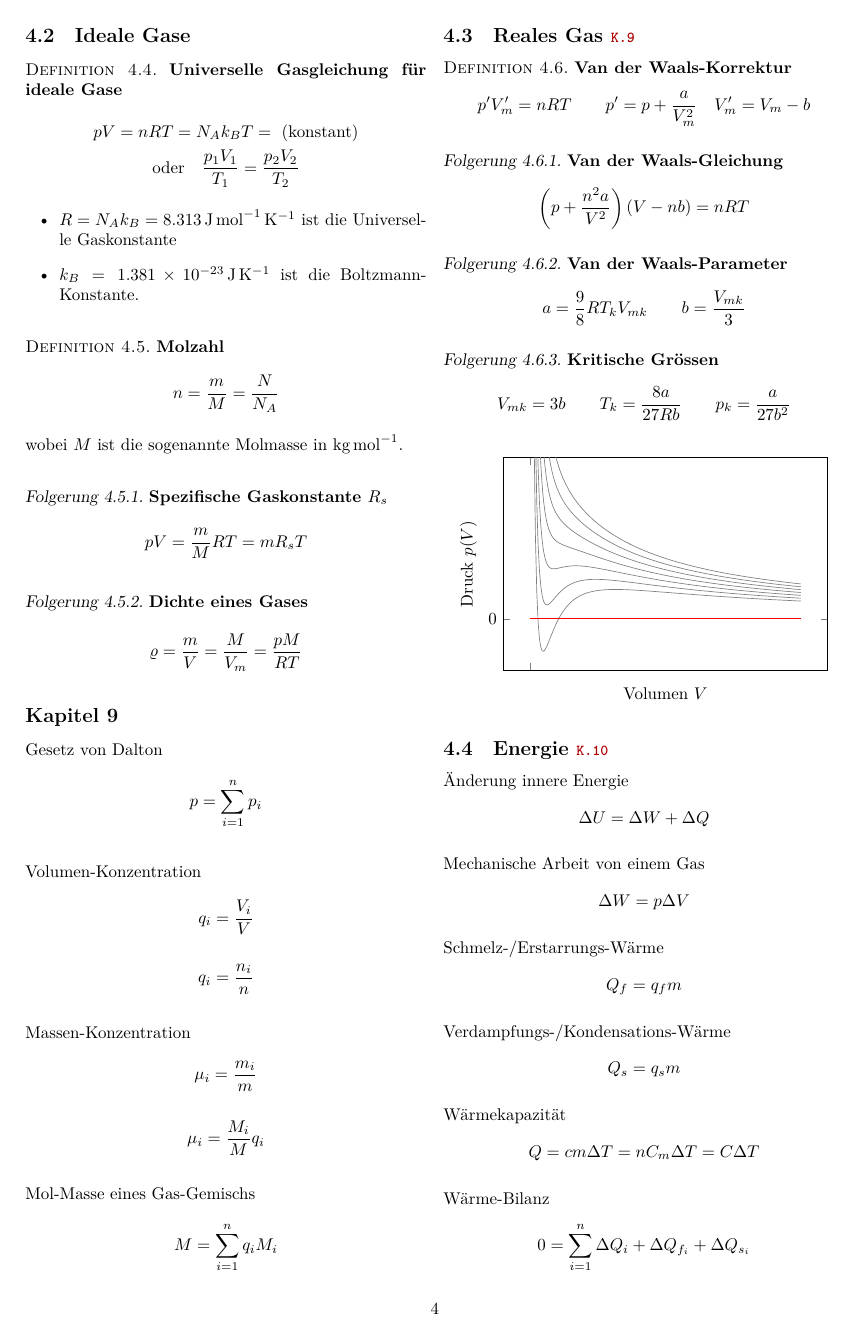
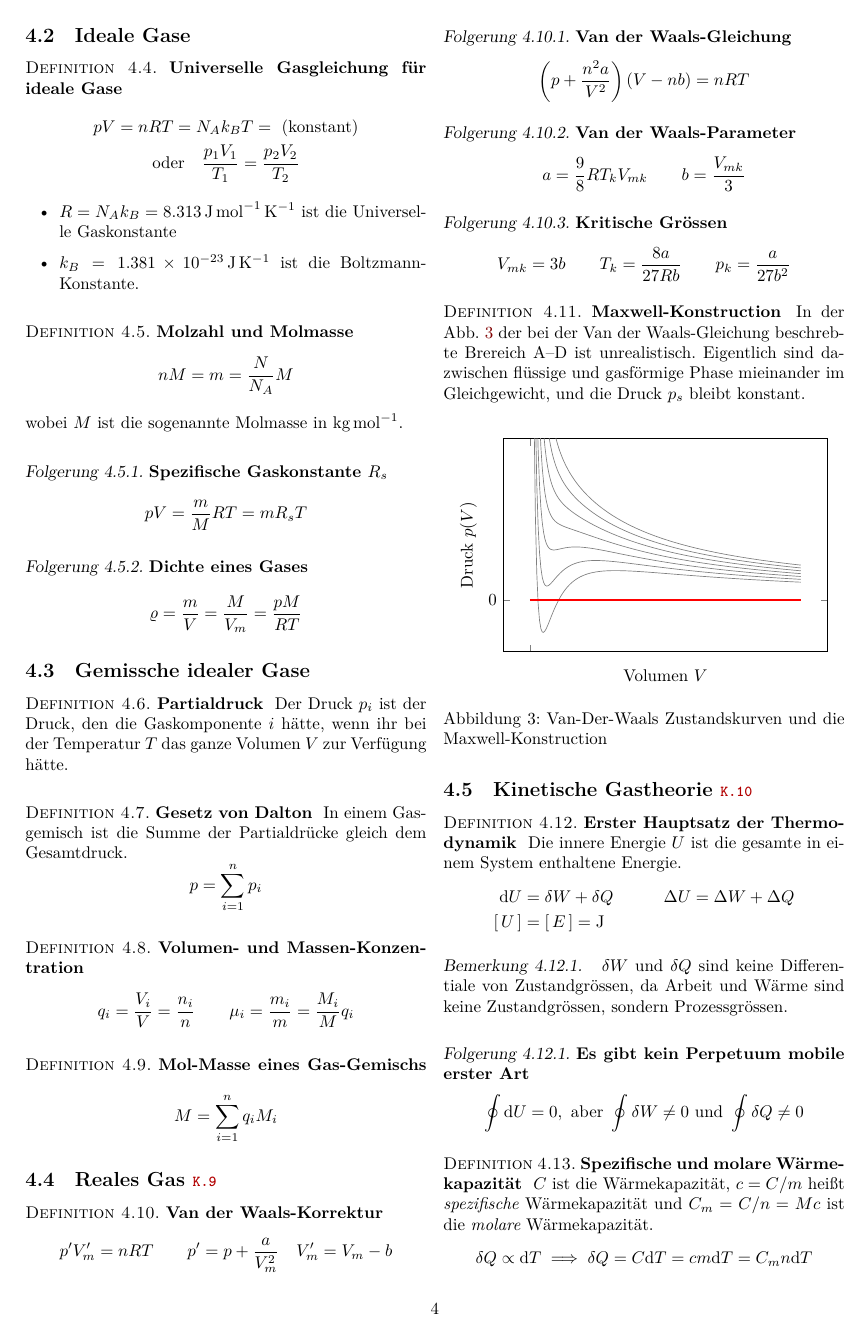
Before and after one commit to HSR-Stud/Ph2_2020, a LaTeX document (ph2hat_zf.tex): page 4 of 5. Compiled offline with XeLaTeX; TikZ figures are drawn from their code, not taken from saved files.

Commit message:
Continue Thermodynamics

```diff
--- a/ph2hat_zf.tex
+++ b/ph2hat_zf.tex
@@ -95,7 +95,7 @@
 \renewcommand{\vec}[1]{\ensuremath{\mathbf{#1}}}
 \newcommand{\uvec}[1]{\ensuremath{\vec{\hat{#1}}}}
 
-\newcommand{\unitsof}[1]{\ensuremath{\left[\,#1\,\right]}}
+\newcommand{\unitof}[1]{\ensuremath{\left[\,#1\,\right]}}
 
 \newcommand{\fromlecture}[1]{\textcolor{red!70!black}{\small\texttt{K.#1}}}
 
@@ -549,11 +550,12 @@ Der Avogadro-Zahl \(N_A\) entspricht Anzahl von Partikeln in eine Mole, und 1 Mo
 \end{itemize}
 \end{definition}
 
-\begin{definition}[Molzahl]
+\begin{definition}[Molzahl und Molmasse]
 \[
-    n = \frac{m}{M} = \frac{N}{N_A}
+    nM = m = \frac{N}{N_A} M
 \]
 wobei \(M\) ist die sogenannte Molmasse in \si{\kilo\gram\per\mole}.
+
 \begin{result}[Spezifische Gaskonstante \(R_s\)]
 \[
     pV = \frac{m}{M} RT = m R_s T
@@ -568,32 +570,31 @@ wobei \(M\) ist die sogenannte Molmasse in \si{\kilo\gram\per\mole}.
 \end{definition}
 
 
-\subsection*{Kapitel 9}
-Gesetz von Dalton
+\subsection{Gemissche idealer Gase}
+\begin{definition}[Partialdruck]
+Der Druck \(p_i\) ist der Druck, den die Gaskomponente \(i\) h\"atte, wenn ihr bei der Temperatur \(T\) das ganze Volumen \(V\) zur Verf\"ugung h\"atte.
+\end{definition}
+
+\begin{definition}[Gesetz von Dalton]
+In einem Gasgemisch ist die Summe der Partialdr\"ucke gleich dem Gesamtdruck.
 \[
     p = \sum_{i = 1}^n p_i
 \]
+\end{definition}
 
-Volumen-Konzentration
+\begin{definition}[Volumen- und Massen-Konzentration]
 \[
-    q_i = \frac{V_i}{V}
+    q_i = \frac{V_i}{V} = \frac{n_i}{n}
+    \qquad
+    \mu_i = \frac{m_i}{m} = \frac{M_i}{M} q_i
 \]
-\[
-    q_i = \frac{n_i}{n}
-\]
+\end{definition}
 
-Massen-Konzentration
-\[
-    \mu_i = \frac{m_i}{m}
-\]
-\[
-    \mu_i = \frac{M_i}{M} q_i
-\]
-
-Mol-Masse eines Gas-Gemischs
+\begin{definition}[Mol-Masse eines Gas-Gemischs]
 \[
     M = \sum_{i = 1}^n q_i M_i
 \]
+\end{definition}
 
 \subsection{Reales Gas \fromlecture{9}}
 \begin{definition}[Van der Waals-Korrektur]
@@ -630,18 +631,36 @@ Mol-Masse eines Gas-Gemischs
 \end{result}
 \end{definition}
 
+\begin{definition}[Maxwell-Konstruction] In der Abb. \ref{fig:maxwell-isotherm} der bei der Van der Waals-Gleichung beschrebte Brereich A--D ist unrealistisch. Eigentlich sind dazwischen fl\"ussige und gasf\"ormige Phase mieinander im Gleichgewicht, und die Druck \(p_s\) bleibt konstant.
+\end{definition}
+
 
 \begin{figure}[h] \centering
     \input{fig/van-der-waals-maxwell-isotherm}
+    \caption{Van-Der-Waals Zustandskurven und die Maxwell-Konstruction}
+    \label{fig:maxwell-isotherm}
 \end{figure}
 
-\subsection{Energie \fromlecture{10}}
-\"Anderung innere Energie
+\subsection{Kinetische Gastheorie \fromlecture{10}}
+\begin{definition}[Erster Hauptsatz der Thermodynamik]
+Die innere Energie \(U\) ist die gesamte in einem System enthaltene Energie.
+\begin{align*}
+    \dd{U} &= \delta W + \delta Q &
+    \Delta U &= \Delta W + \Delta Q \\
+    \unitof{U} &= \unitof{E} = \si{\joule}
+\end{align*}
+\begin{remark}
+\(\delta W\) und \(\delta Q\) sind keine Differentiale von Zustandgr\"ossen, da Arbeit und W\"arme sind keine Zustandgr\"ossen, sondern Prozessgr\"ossen.
+\end{remark}
+\begin{result}[Es gibt kein Perpetuum mobile erster Art]
 \[
-    \Delta U = \Delta W + \Delta Q
+    \oint \dd{U} = 0, \text{ aber } \oint \delta W \neq 0 \text{ und } \oint \delta Q \neq 0
 \]
+\end{result}
+\end{definition}
 
-Mechanische Arbeit von einem Gas
+\begin{definition}[Spezifische und molare W\"armekapazit\"at]
+\(C\) ist die W\"armekapazit\"at, \(c = C/m\) hei{\ss}t \emph{spezifische} W\"armekapazit\"at und \(C_m = C/n = Mc\) ist die \emph{molare} W\"armekapazit\"at.
 \[
-    \Delta W = p \Delta V
+    \delta Q \propto \dd{T} \implies \delta Q = C\dd{T} = cm\dd{T} = C_m n\dd{T}
 \]
@@ -648,5 +668,5 @@ Mechanische Arbeit von einem Gas
 
-Schmelz-/Erstarrungs-W\"arme
+\begin{definition}[Molare W\"armekapazit\"at von Gasen]
 \[
-    Q_f = q_f m
+    F\dd{s} = pA\dd{s} = p\di{V} \implies \delta W = -p\di{V}
 \]
@@ -653,4 +674,4 @@ Schmelz-/Erstarrungs-W\"arme
 
-Verdampfungs-/Kondensations-W\"arme
+\subsection{Phasen und Phasen\"uberg\"ange \fromlecture{11}}
+\begin{definition}[Clasius-Clapeyron Gleichungen]
 \[
-    Q_s = q_s m
@@ -658,4 +698,3 @@ Verdampfungs-/Kondensations-W\"arme
 
-W\"armekapazit\"at
+\begin{result}[Magnus Dampfdruck] Approximiert die L\"osung der Clasius-Clapeyron Differenzialgleichung f\"ur Wasser.
 \[
-    Q = cm\Delta T = n C_m \Delta T = C \Delta T
@@ -663,4 +706,3 @@ W\"armekapazit\"at
 
-W\"arme-Bilanz
+\begin{definition}[Absolute Luftfeuchtigkeit]
 \[
-    0 = \sum_{i = 1}^n \Delta Q_i + \Delta Q_{f_i} + \Delta Q_{s_i}
```
Also changed, not shown: ph2hat_zf.pdf, ph2hat_zf.tex (50 more changed lines).
